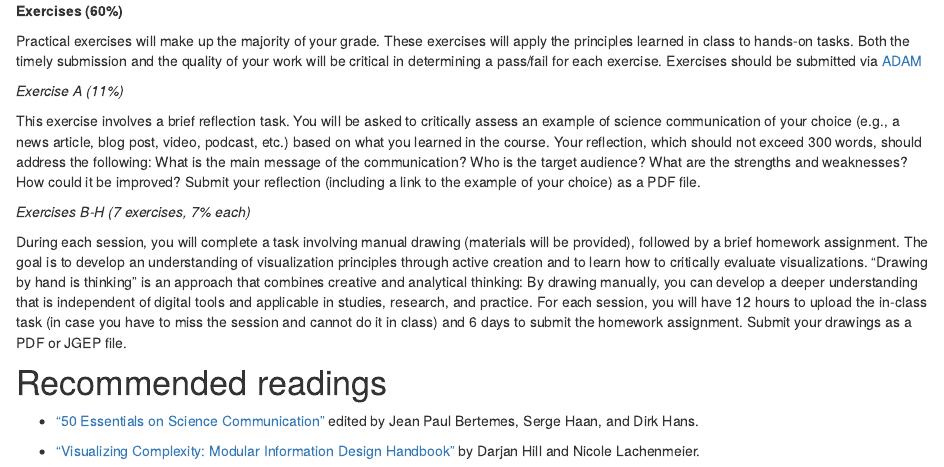
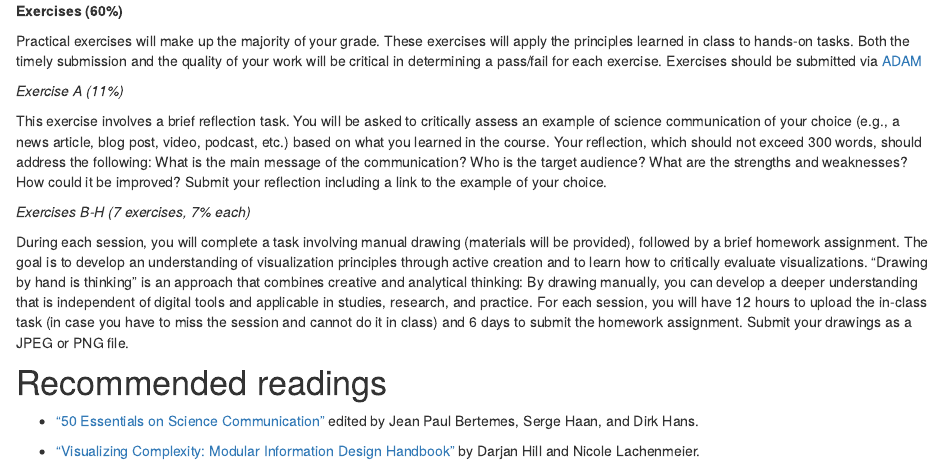
Before and after one commit to matarui/SCICOM_HS24, an R Markdown document (index.Rmd): the page in a window 1100 px wide, from 2260 px down. Rendered offline with R 4.5, knitr and Pandoc, with nearby package versions; drawn as R Markdown's standard HTML page in place of the format the file asks for.

Commit message:
update exercise

```diff
--- a/index.Rmd
+++ b/index.Rmd
@@ -74,11 +74,11 @@ What is the main message of the communication?
 Who is the target audience?
 What are the strengths and weaknesses?
 How could it be improved?
-Submit your reflection (including a link to the example of your choice) as a PDF file.
+Submit your reflection including a link to the example of your choice.
 
 *Exercises B-H (7 exercises, 7% each)*
 
-During each session, you will complete a task involving manual drawing (materials will be provided), followed by a brief homework assignment. The goal is to develop an understanding of visualization principles through active creation and to learn how to critically evaluate visualizations. "Drawing by hand is thinking" is an approach that combines creative and analytical thinking: By drawing manually, you can develop a deeper understanding that is independent of digital tools and applicable in studies, research, and practice. For each session, you will have 12 hours to upload the in-class task (in case you have to miss the session and cannot do it in class) and 6 days to submit the homework assignment. Submit your drawings as a PDF or JGEP file.
+During each session, you will complete a task involving manual drawing (materials will be provided), followed by a brief homework assignment. The goal is to develop an understanding of visualization principles through active creation and to learn how to critically evaluate visualizations. "Drawing by hand is thinking" is an approach that combines creative and analytical thinking: By drawing manually, you can develop a deeper understanding that is independent of digital tools and applicable in studies, research, and practice. For each session, you will have 12 hours to upload the in-class task (in case you have to miss the session and cannot do it in class) and 6 days to submit the homework assignment. Submit your drawings as a JPEG or PNG file.
 
 
 # Recommended readings
```
Also changed, not shown: docs/search.json, 1 other file.
